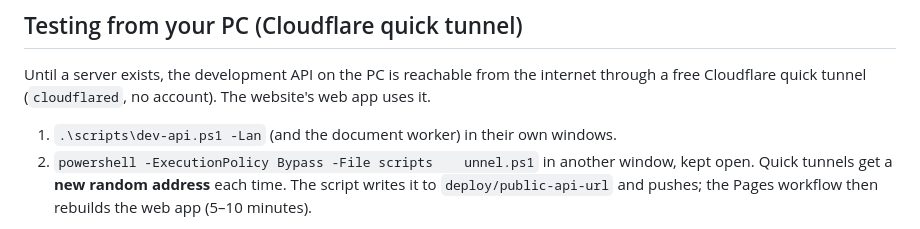
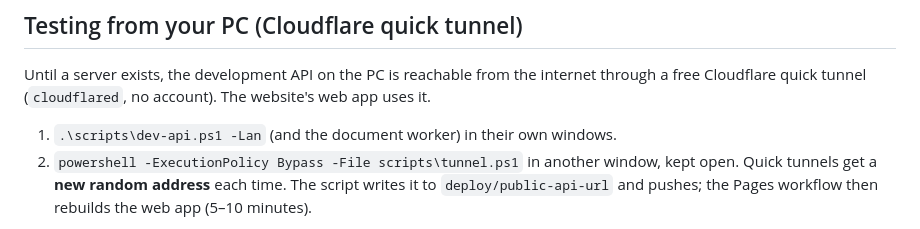
Before and after one commit to shaikfaizalios-byte/Flutter-project, a Markdown page: docs/deployment.md, the part around the change. Drawn GitHub-style.

Commit message:
Docs: fix tunnel script path
Co-Authored-By: Claude Opus 5.5 <noreply@anthropic.com>

```diff
--- a/docs/deployment.md
+++ b/docs/deployment.md
@@ -52,7 +52,7 @@ Until a server exists, the development API on the PC is reachable from the inter
 Cloudflare quick tunnel (`cloudflared`, no account). The website's web app uses it.
 
 1. `.\scripts\dev-api.ps1 -Lan` (and the document worker) in their own windows.
-2. `powershell -ExecutionPolicy Bypass -File scripts	unnel.ps1` in another window, kept open.
+2. `powershell -ExecutionPolicy Bypass -File scripts\tunnel.ps1` in another window, kept open.
    Quick tunnels get a **new random address** each time. The script writes it to `deploy/public-api-url`
    and pushes; the Pages workflow then rebuilds the web app (5–10 minutes).
 
```
